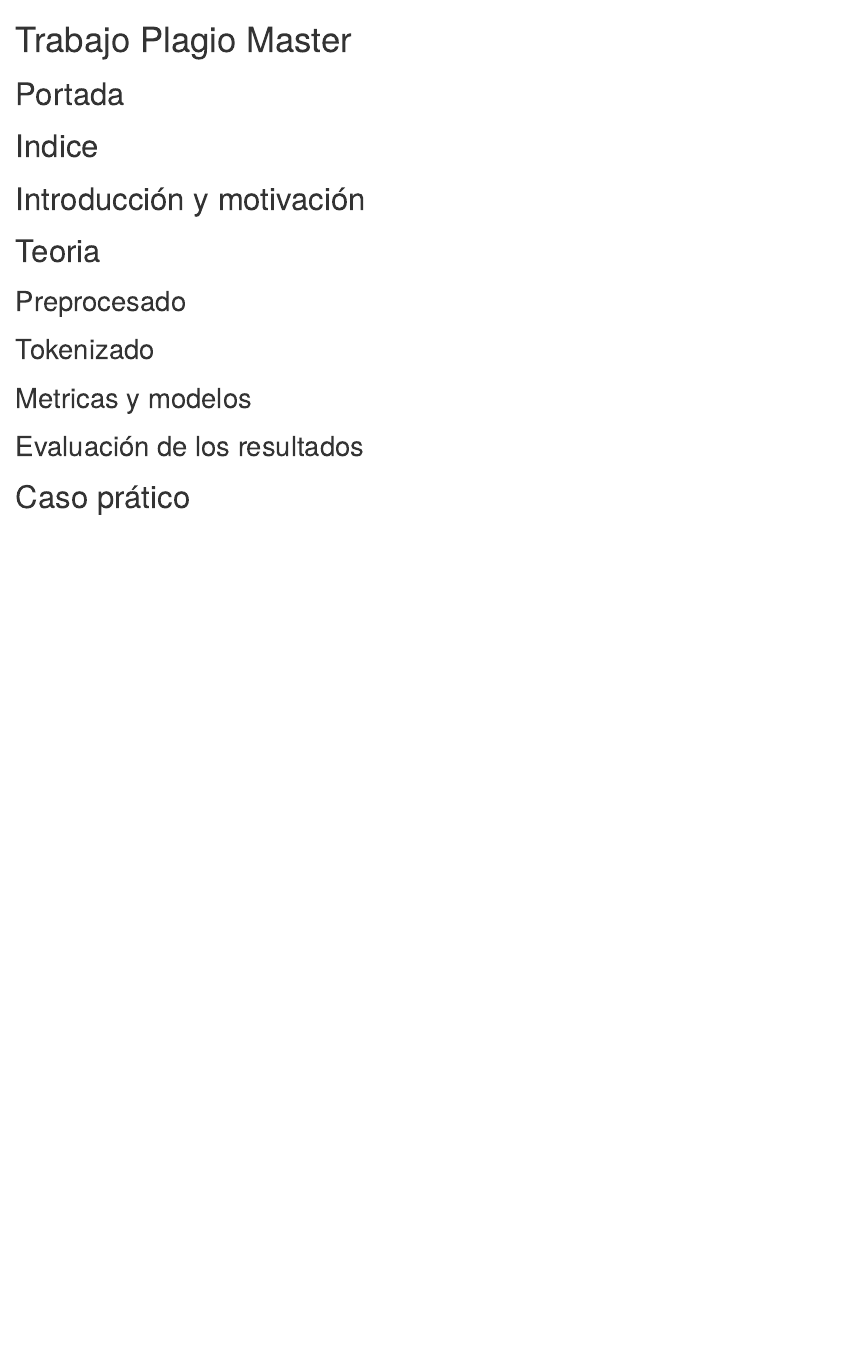
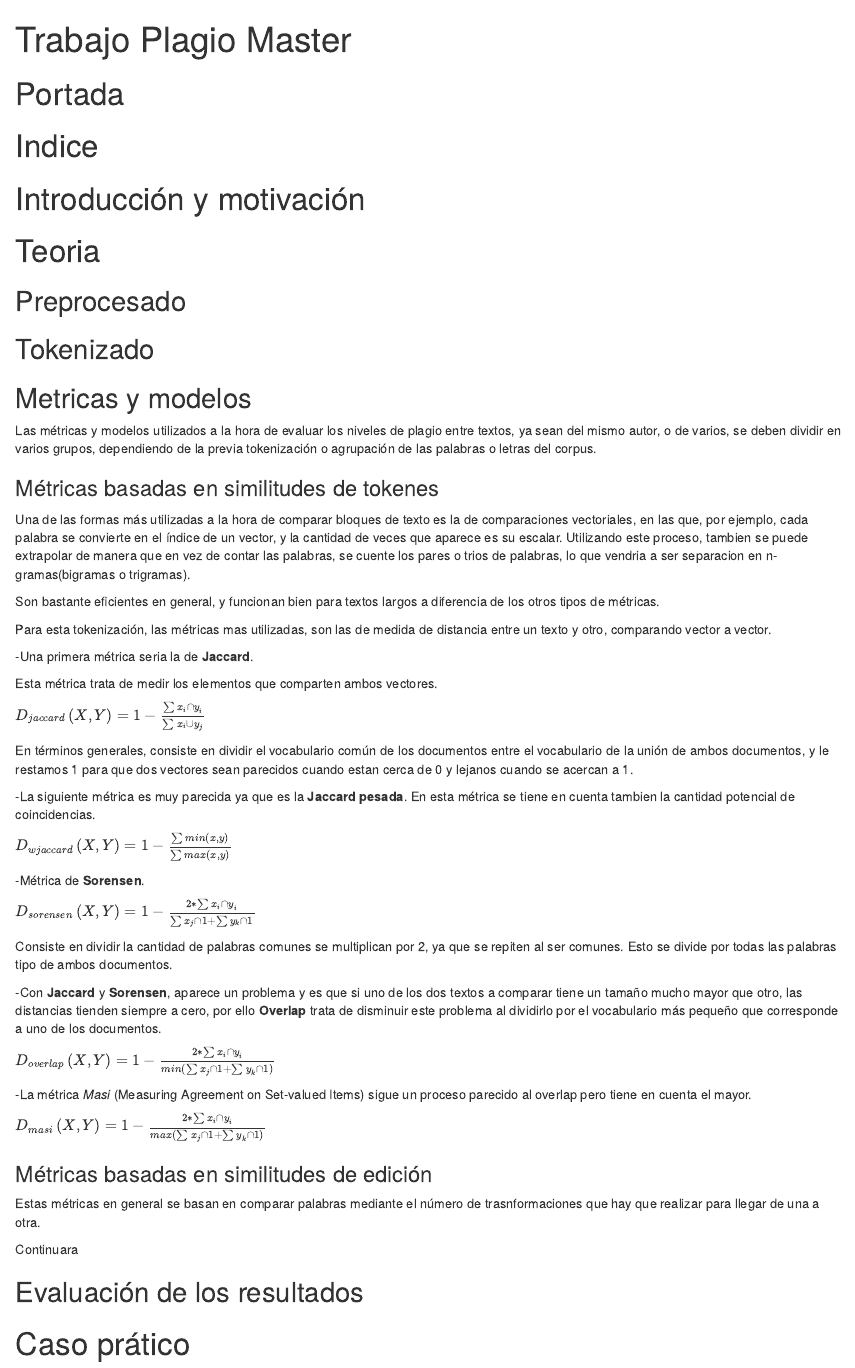
Before and after one commit to Olayo05/plagiarism_checker, an R Markdown document (informe_final_V1.Rmd): the page in a window 1100 px wide, from its top. Rendered offline with R 4.5, knitr and Pandoc, with nearby package versions.

Commit message:
Update informe_final_V1.Rmd

```diff
--- a/informe_final_V1.Rmd
+++ b/informe_final_V1.Rmd
@@ -19,6 +19,51 @@ knitr::opts_chunk$set(echo = TRUE)
 ## Preprocesado
 ## Tokenizado
 ## Metricas y modelos
+
+Las métricas y modelos utilizados a la hora de evaluar los niveles de plagio entre textos, ya sean del mismo autor, o de varios, se deben dividir en varios grupos, dependiendo de la previa tokenización o agrupación de las palabras o letras del corpus.
+
+### Métricas basadas en similitudes de tokenes
+
+Una de las formas más utilizadas a la hora de comparar bloques de texto es la de comparaciones vectoriales, en las que, por ejemplo, cada palabra se convierte en el índice de un vector, y la cantidad de veces que aparece es su escalar. Utilizando este proceso, tambien se puede extrapolar de manera que en vez de contar las palabras, se cuente los pares o trios de palabras, lo que vendria a ser separacion en n-gramas(bigramas o trigramas).
+
+Son bastante eficientes en general, y funcionan bien para textos largos a diferencia de los otros tipos de métricas.
+
+Para esta tokenización, las métricas mas utilizadas, son las de medida de distancia entre un texto y otro, comparando vector a vector.
+
+-Una primera métrica seria la de **Jaccard**.
+
+Esta métrica trata de medir los elementos que comparten ambos vectores.
+
+$D_{jaccard}\left ( X,Y \right )=1- \frac{\sum x_{i}\cap y_{i} }{\sum x_{i}\cup y_{j}}$
+
+En términos generales, consiste en dividir el vocabulario común de los documentos entre el vocabulario de la unión de ambos documentos, y le restamos 1 para que dos vectores sean parecidos cuando estan cerca de 0 y lejanos cuando se acercan a 1.
+
+-La siguiente métrica es muy parecida ya que es la **Jaccard pesada**.
+En esta métrica se tiene en cuenta tambien la cantidad potencial de coincidencias.
+
+$D_{wjaccard}\left( X,Y\right )=1- \frac{\sum min\left ( x,y \right ) }{\sum max(x,y)}$
+
+-Métrica de **Sorensen**.
+
+$D_{sorensen}\left ( X,Y \right )=1- \frac{2*\sum x_{i}\cap y_{i} }{\sum x_{j}\cap 1+\sum y_{k}\cap 1}$
+
+Consiste en dividir la cantidad de palabras comunes se multiplican por 2, ya que se repiten al ser comunes. Esto se divide por todas las palabras tipo de ambos documentos.
+
+-Con **Jaccard** y **Sorensen**, aparece un problema y es que si uno de los dos textos a comparar tiene un tamaño mucho mayor que otro, las distancias tienden siempre a cero, por ello **Overlap** trata de disminuir este problema al dividirlo por el vocabulario más pequeño que corresponde a uno de los documentos.
+
+$D_{overlap}\left ( X,Y \right )=1- \frac{2*\sum x_{i}\cap y_{i} }{min(\sum x_{j}\cap 1+\sum y_{k}\cap 1)}$
+
+-La métrica *Masi* (Measuring Agreement on Set-valued Items) sigue un proceso parecido al overlap pero tiene en cuenta el mayor.
+
+$D_{masi}\left ( X,Y \right )=1- \frac{2*\sum x_{i}\cap y_{i} }{max(\sum x_{j}\cap 1+\sum y_{k}\cap 1)}$
+
+
+### Métricas basadas en similitudes de edición
+
+Estas métricas en general se basan en comparar palabras mediante el número de trasnformaciones que hay que realizar para llegar de una a otra.
+
+Continuara
+
 ## Evaluación de los resultados
 
 # Caso prático
```
